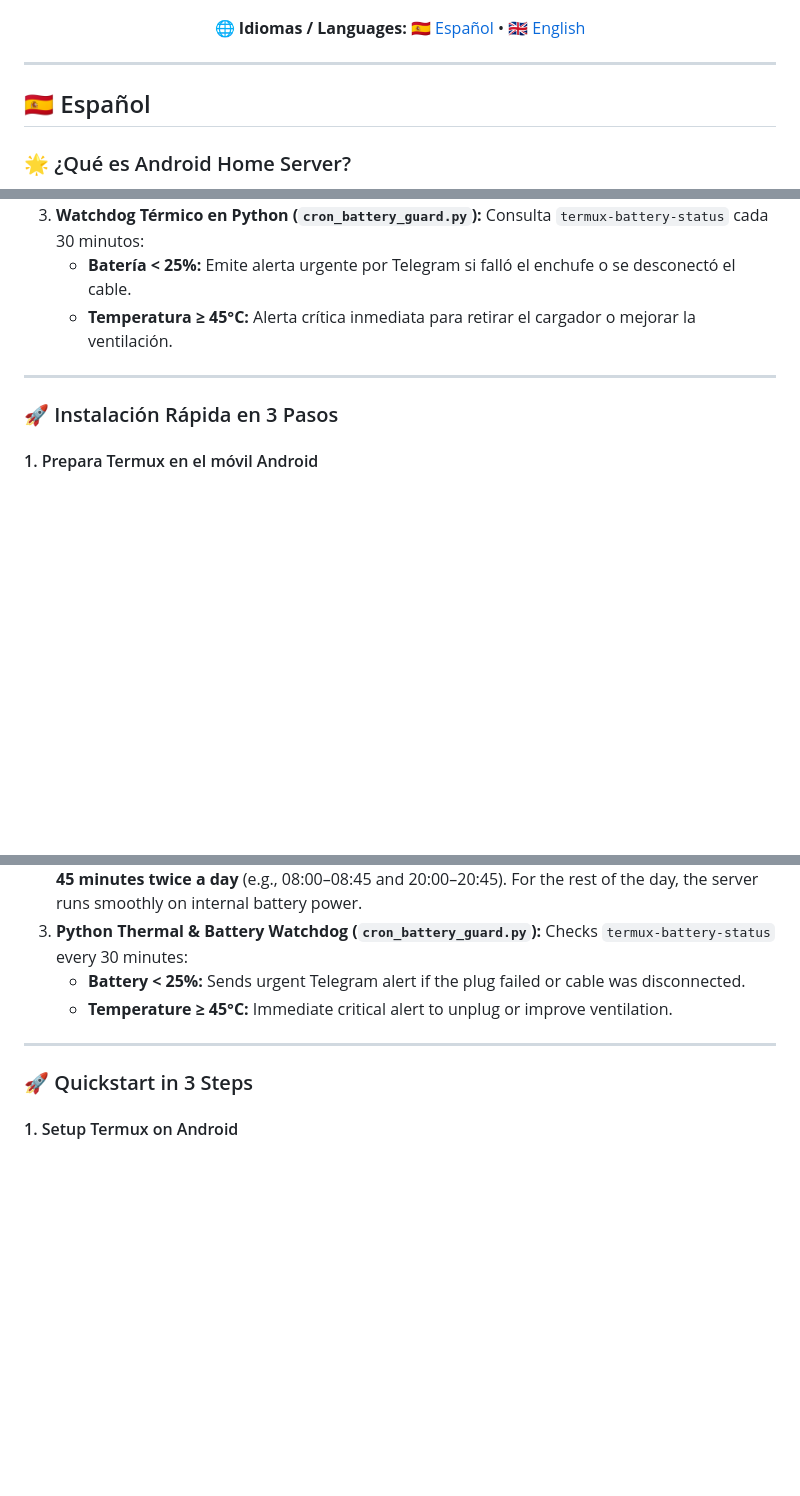
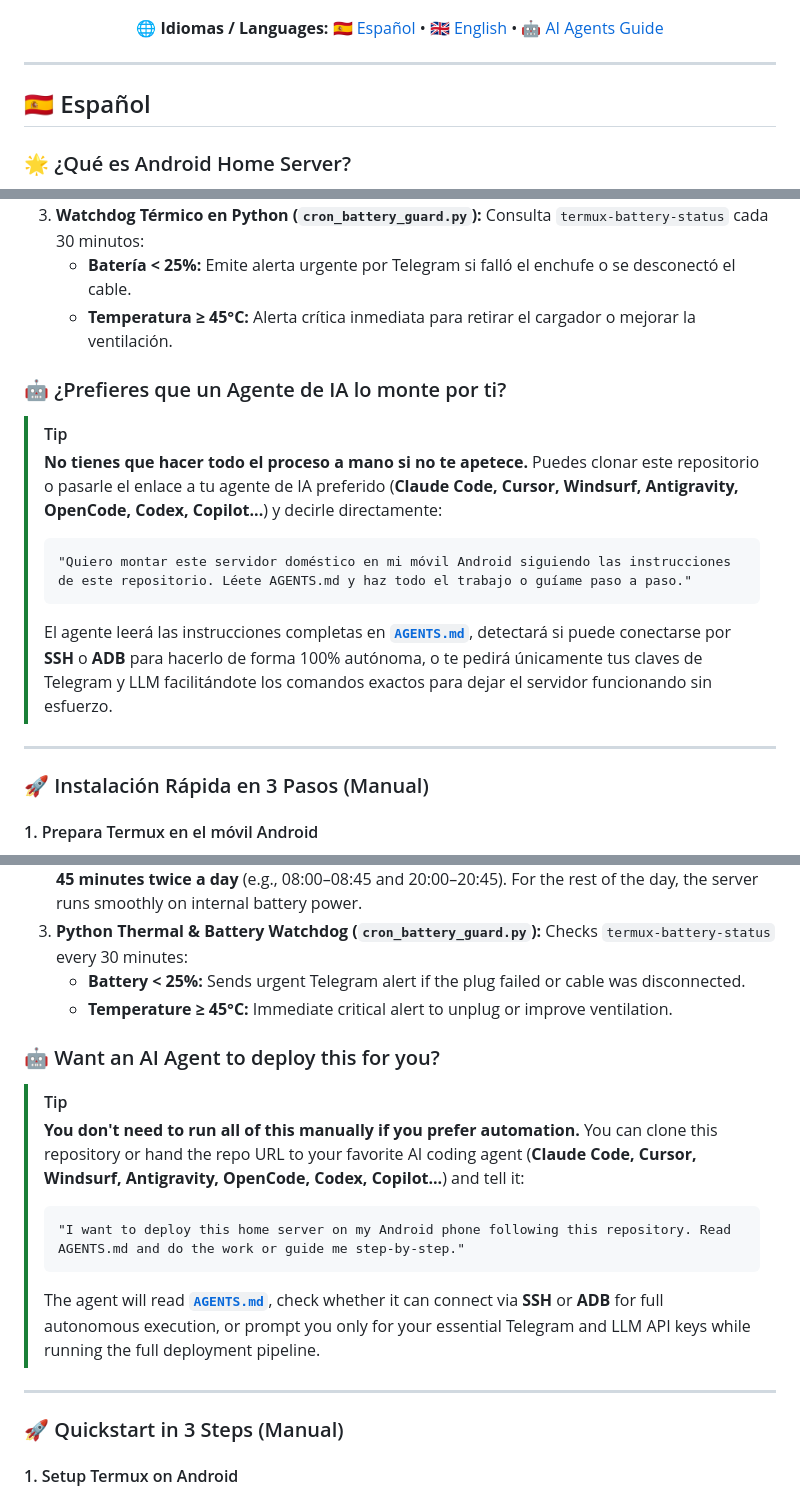
Before and after one commit to moisesvalero/android-home-server, a Markdown page: README.md, 3 parts joined by grey strips. Drawn GitHub-style; blank space fills up the shorter version.

Commit message:
docs(agents): add AGENTS.md guide and AI agent prompt instructions

````diff
--- a/README.md
+++ b/README.md
@@ -21,7 +22,7 @@
 </p>
 
 <p align="center">
-  🌐 <b>Idiomas / Languages:</b> <a href="#-español">🇪🇸 Español</a> • <a href="#-english">🇬🇧 English</a>
+  🌐 <b>Idiomas / Languages:</b> <a href="#-español">🇪🇸 Español</a> • <a href="#-english">🇬🇧 English</a> • <a href="AGENTS.md">🤖 AI Agents Guide</a>
 </p>
 
 </div>
@@ -70,9 +71,21 @@ Para garantizar máxima longevidad y seguridad contra sobrecalentamiento:
    * **Batería < 25%:** Emite alerta urgente por Telegram si falló el enchufe o se desconectó el cable.
    * **Temperatura ≥ 45°C:** Alerta crítica inmediata para retirar el cargador o mejorar la ventilación.
 
+### 🤖 ¿Prefieres que un Agente de IA lo monte por ti?
+
+> [!TIP]
+> **No tienes que hacer todo el proceso a mano si no te apetece.**
+> Puedes clonar este repositorio o pasarle el enlace a tu agente de IA preferido (**Claude Code, Cursor, Windsurf, Antigravity, OpenCode, Codex, Copilot...**) y decirle directamente:
+>
+> ```text
+> "Quiero montar este servidor doméstico en mi móvil Android siguiendo las instrucciones de este repositorio. Léete AGENTS.md y haz todo el trabajo o guíame paso a paso."
+> ```
+>
+> El agente leerá las instrucciones completas en [**`AGENTS.md`**](AGENTS.md), detectará si puede conectarse por **SSH** o **ADB** para hacerlo de forma 100% autónoma, o te pedirá únicamente tus claves de Telegram y LLM facilitándote los comandos exactos para dejar el servidor funcionando sin esfuerzo.
+
 ---
 
-### 🚀 Instalación Rápida en 3 Pasos
+### 🚀 Instalación Rápida en 3 Pasos (Manual)
 
 #### 1. Prepara Termux en el móvil Android
 1. Instala **Termux** y **Termux:API** desde [F-Droid](https://f-droid.org) (evita Google Play).
@@ -198,9 +211,21 @@ To ensure long-term reliability and safety:
    * **Battery < 25%:** Sends urgent Telegram alert if the plug failed or cable was disconnected.
    * **Temperature ≥ 45°C:** Immediate critical alert to unplug or improve ventilation.
 
+### 🤖 Want an AI Agent to deploy this for you?
+
+> [!TIP]
+> **You don't need to run all of this manually if you prefer automation.**
+> You can clone this repository or hand the repo URL to your favorite AI coding agent (**Claude Code, Cursor, Windsurf, Antigravity, OpenCode, Codex, Copilot...**) and tell it:
+>
+> ```text
+> "I want to deploy this home server on my Android phone following this repository. Read AGENTS.md and do the work or guide me step-by-step."
+> ```
+>
+> The agent will read [**`AGENTS.md`**](AGENTS.md), check whether it can connect via **SSH** or **ADB** for full autonomous execution, or prompt you only for your essential Telegram and LLM API keys while running the full deployment pipeline.
+
 ---
 
-### 🚀 Quickstart in 3 Steps
+### 🚀 Quickstart in 3 Steps (Manual)
 
 #### 1. Setup Termux on Android
 1. Install **Termux** and **Termux:API** from [F-Droid](https://f-droid.org) (avoid the outdated Play Store version).
````
Also changed, not shown: other parts of README.md (+1 -0 lines), AGENTS.md (added, +210 -0 lines).
